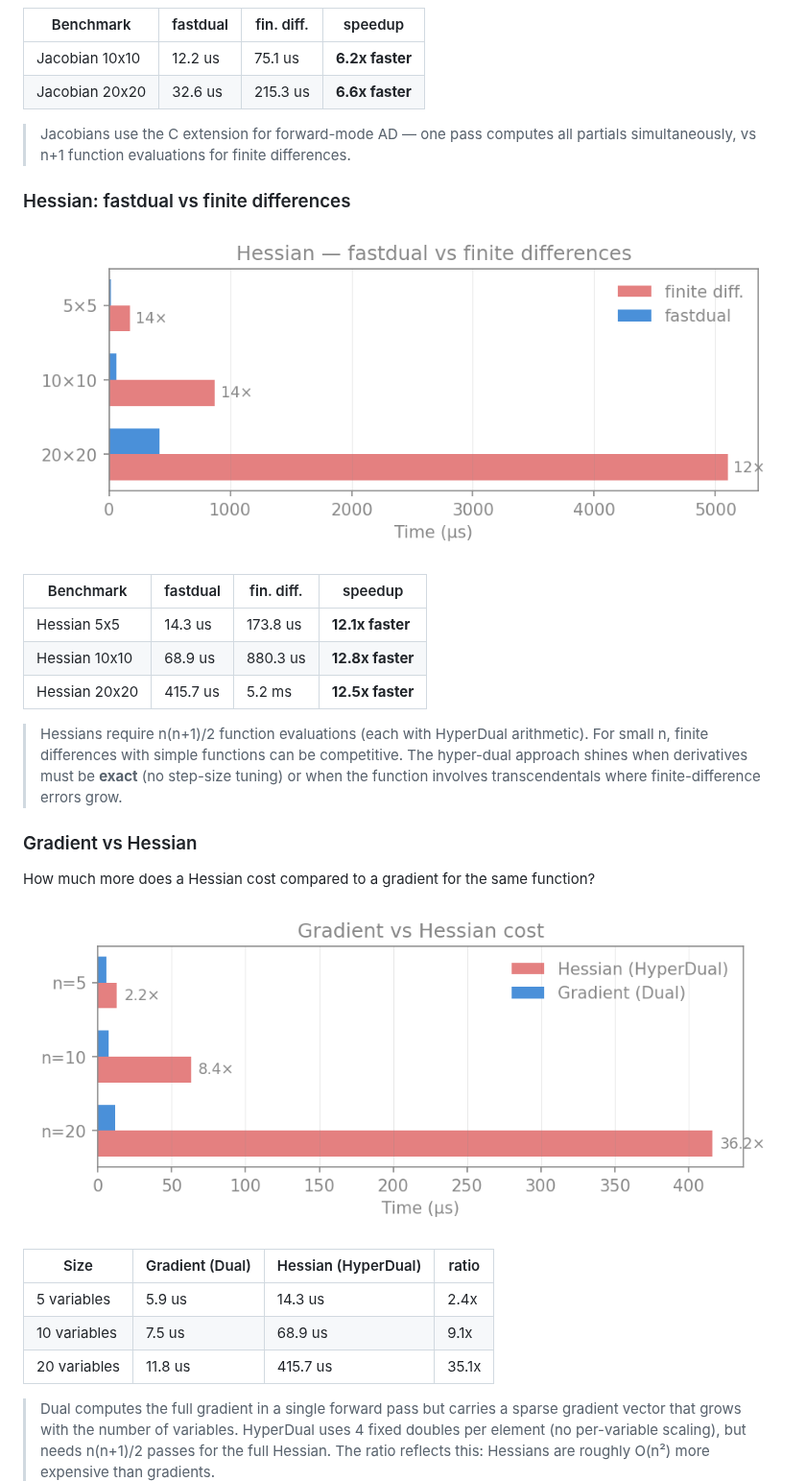
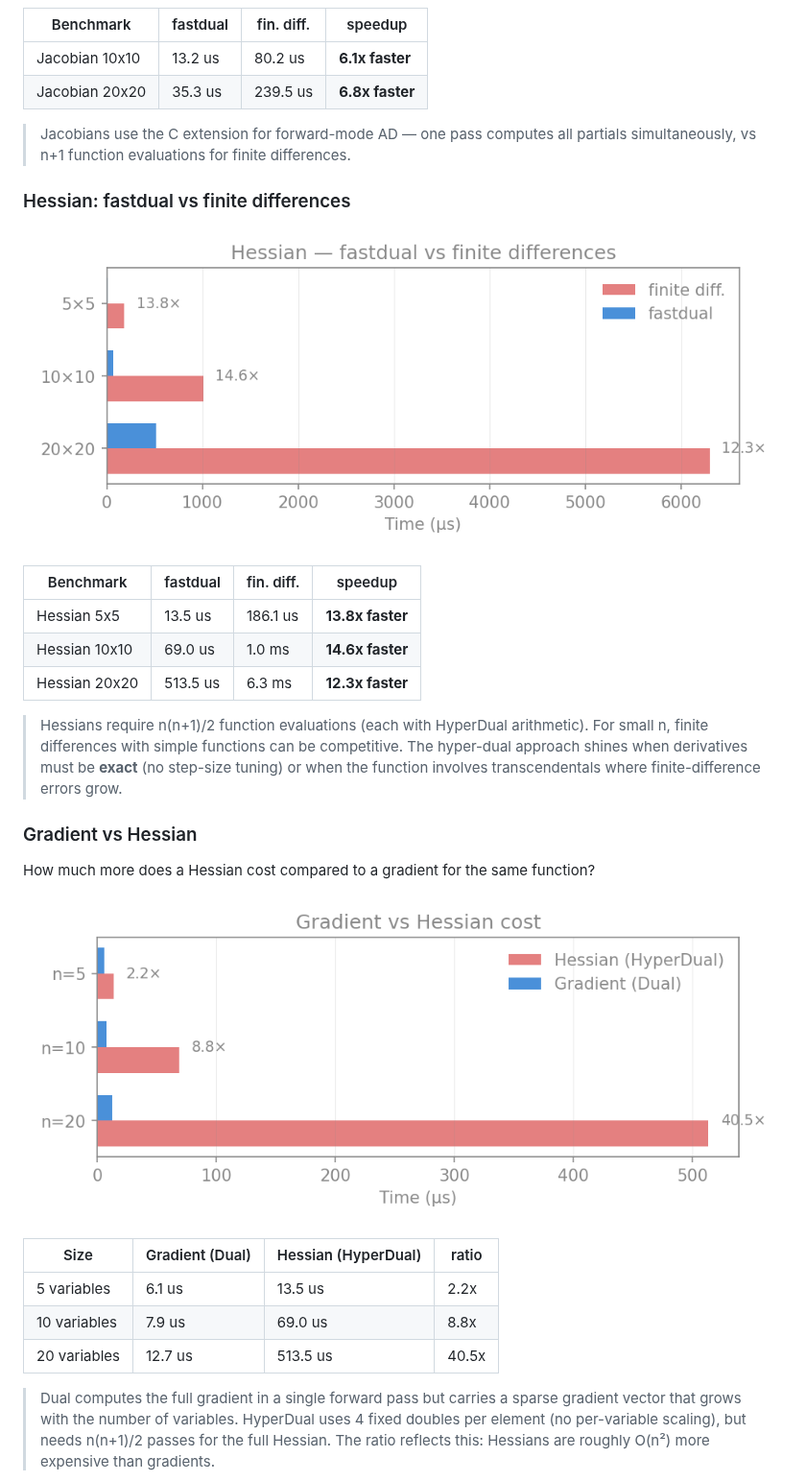
Before and after one commit to milanofthe/fastdual, a Markdown page: README.md, the part around one of its changes. Shown at 96% size. Rendered like a GitHub page; pictures changed too: assets/bench_grad_vs_hess.png, assets/bench_hessian.png.

```diff
--- a/README.md
+++ b/README.md
@@ -230,8 +230,8 @@ All hot paths are in C — both `Dual` and `HyperDual` types are C extensions wi
 <!-- BENCH:COMPARISON:START -->
 | Benchmark | fastdual | fin. diff. | speedup |
 |-----------|---|---|---|
-| Jacobian 10x10 | 12.2 us | 75.1 us | **6.2x faster** |
-| Jacobian 20x20 | 32.6 us | 215.3 us | **6.6x faster** |
+| Jacobian 10x10 | 13.2 us | 80.2 us | **6.1x faster** |
+| Jacobian 20x20 | 35.3 us | 239.5 us | **6.8x faster** |
 <!-- BENCH:COMPARISON:END -->
 
 > Jacobians use the C extension for forward-mode AD — one pass computes all partials simultaneously, vs n+1 function evaluations for finite differences.
@@ -243,9 +243,9 @@ All hot paths are in C — both `Dual` and `HyperDual` types are C extensions wi
 <!-- BENCH:HESSIAN:START -->
 | Benchmark | fastdual | fin. diff. | speedup |
 |-----------|---|---|---|
-| Hessian 5x5 | 14.3 us | 173.8 us | **12.1x faster** |
-| Hessian 10x10 | 68.9 us | 880.3 us | **12.8x faster** |
-| Hessian 20x20 | 415.7 us | 5.2 ms | **12.5x faster** |
+| Hessian 5x5 | 13.5 us | 186.1 us | **13.8x faster** |
+| Hessian 10x10 | 69.0 us | 1.0 ms | **14.6x faster** |
+| Hessian 20x20 | 513.5 us | 6.3 ms | **12.3x faster** |
 <!-- BENCH:HESSIAN:END -->
 
 > Hessians require n(n+1)/2 function evaluations (each with HyperDual arithmetic). For small n, finite differences with simple functions can be competitive. The hyper-dual approach shines when derivatives must be **exact** (no step-size tuning) or when the function involves transcendentals where finite-difference errors grow.
@@ -259,9 +259,9 @@ How much more does a Hessian cost compared to a gradient for the same function?
 <!-- BENCH:GRADVSHESS:START -->
 | Size | Gradient (Dual) | Hessian (HyperDual) | ratio |
 |------|-----------------|---------------------|-------|
-| 5 variables | 5.9 us | 14.3 us | 2.4x |
-| 10 variables | 7.5 us | 68.9 us | 9.1x |
-| 20 variables | 11.8 us | 415.7 us | 35.1x |
+| 5 variables | 6.1 us | 13.5 us | 2.2x |
+| 10 variables | 7.9 us | 69.0 us | 8.8x |
+| 20 variables | 12.7 us | 513.5 us | 40.5x |
 <!-- BENCH:GRADVSHESS:END -->
 
 > Dual computes the full gradient in a single forward pass but carries a sparse gradient vector that grows with the number of variables. HyperDual uses 4 fixed doubles per element (no per-variable scaling), but needs n(n+1)/2 passes for the full Hessian. The ratio reflects this: Hessians are roughly O(n²) more expensive than gradients.
```
Also changed, not shown: other parts of README.md (+10 -10 lines), assets/bench_dual_overhead.png, assets/bench_hyperdual_overhead.png, assets/bench_jacobian.png.
